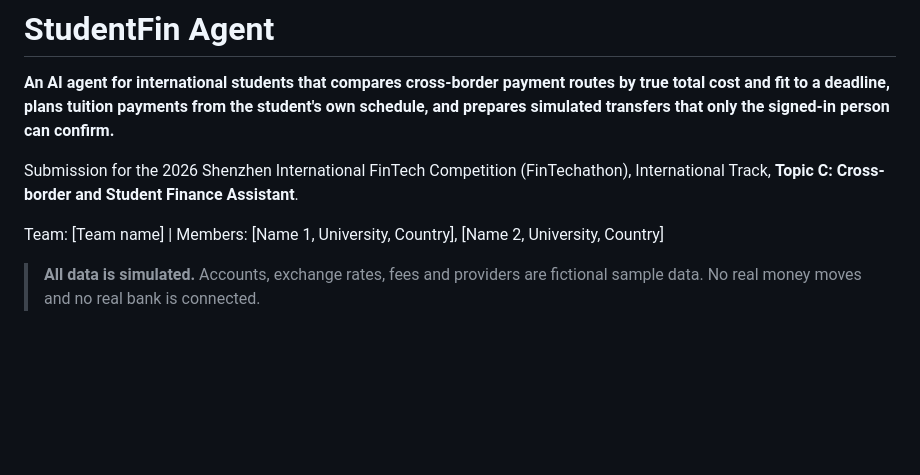
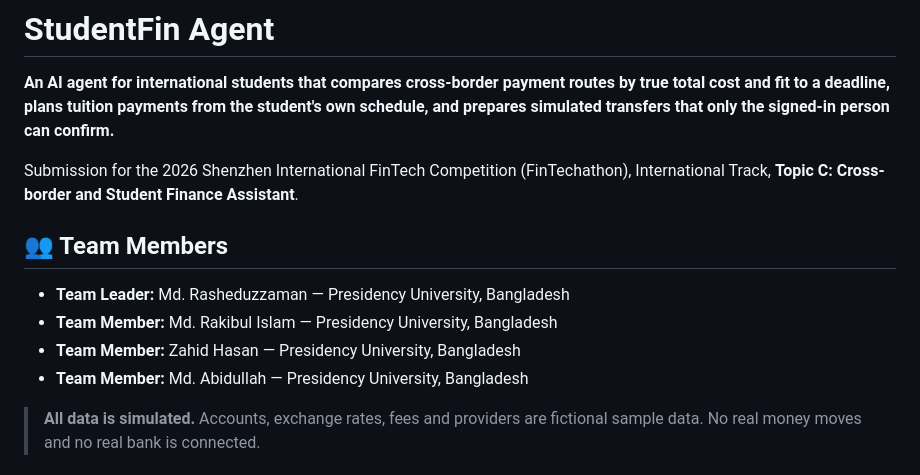
Before and after one commit to 2511254038-rsd/studentfin-agent, a Markdown page: README.md, the part around the change. Drawn GitHub-style; blank space fills up the shorter version.

Commit message:
Add team info, fix test count

```diff
--- a/README.md
+++ b/README.md
@@ -4,7 +4,13 @@
 
 Submission for the 2026 Shenzhen International FinTech Competition (FinTechathon), International Track, **Topic C: Cross-border and Student Finance Assistant**.
 
-Team: [Team name] | Members: [Name 1, University, Country], [Name 2, University, Country]
+## 👥 Team Members
+
+- **Team Leader:** Md. Rasheduzzaman — Presidency University, Bangladesh
+- **Team Member:** Md. Rakibul Islam — Presidency University, Bangladesh
+- **Team Member:** Zahid Hasan — Presidency University, Bangladesh
+- **Team Member:** Md. Abidullah — Presidency University, Bangladesh
+
 
 > **All data is simulated.** Accounts, exchange rates, fees and providers are fictional sample data. No real money moves and no real bank is connected.
 
```
